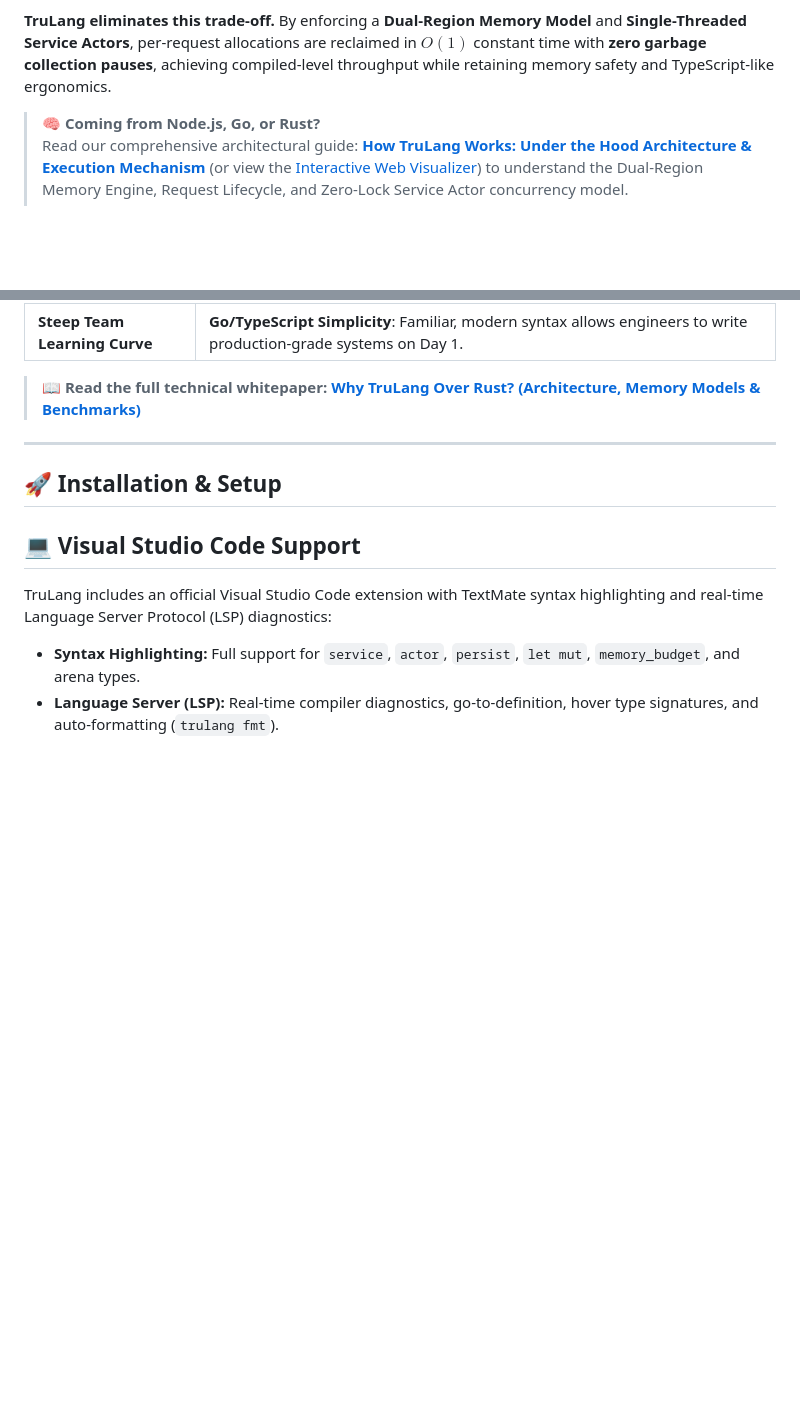
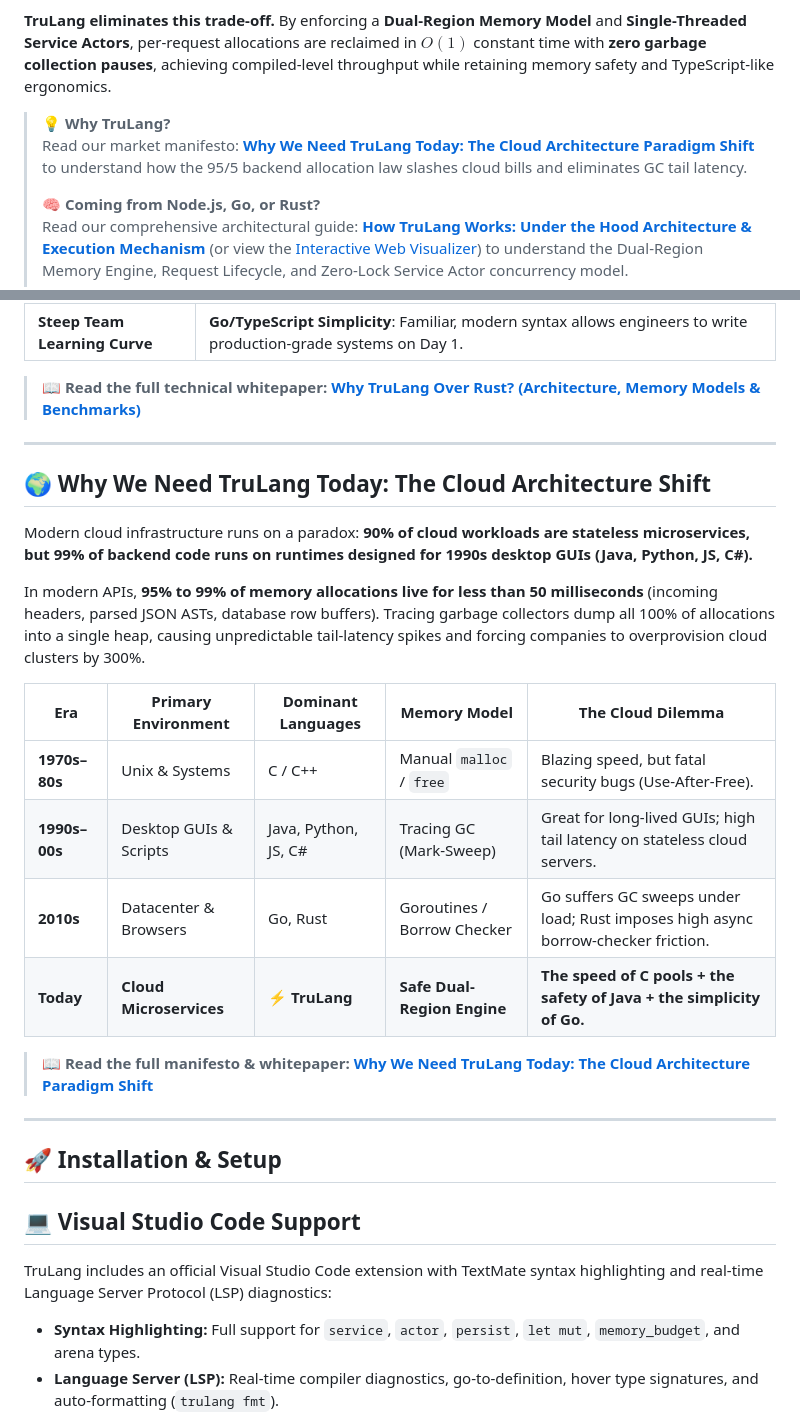
Before and after one commit to gaganprajapati/trulang, a Markdown page: README.md, 2 parts joined by grey strips. Rendered like a GitHub page; blank space fills up the shorter version.

Commit message:
docs: add 'Why We Need TruLang Today: The Cloud Architecture Paradigm Shift' manifesto and README section

```diff
--- a/README.md
+++ b/README.md
@@ -28,6 +28,9 @@ Traditional backend runtimes force a compromise:
 
 **TruLang eliminates this trade-off.** By enforcing a **Dual-Region Memory Model** and **Single-Threaded Service Actors**, per-request allocations are reclaimed in $O(1)$ constant time with **zero garbage collection pauses**, achieving compiled-level throughput while retaining memory safety and TypeScript-like ergonomics.
 
+> 💡 **Why TruLang?**
+> Read our market manifesto: [**Why We Need TruLang Today: The Cloud Architecture Paradigm Shift**](docs/WHY_TRULANG_TODAY.md) to understand how the 95/5 backend allocation law slashes cloud bills and eliminates GC tail latency.
+>
 > 🧠 **Coming from Node.js, Go, or Rust?**
 > Read our comprehensive architectural guide: [**How TruLang Works: Under the Hood Architecture & Execution Mechanism**](docs/INTERNALS.md) (or view the [Interactive Web Visualizer](https://gagn.dev/trulang/internals.html)) to understand the Dual-Region Memory Engine, Request Lifecycle, and Zero-Lock Service Actor concurrency model.
 >
@@ -86,6 +89,23 @@ While Rust provides industry-leading raw execution speed, building cloud APIs an
 | **Steep Team Learning Curve** | **Go/TypeScript Simplicity**: Familiar, modern syntax allows engineers to write production-grade systems on Day 1. |
 
 > 📖 **Read the full technical whitepaper:** [**Why TruLang Over Rust? (Architecture, Memory Models & Benchmarks)**](docs/WHY_TRULANG_OVER_RUST.md)
+
+---
+
+## 🌍 Why We Need TruLang Today: The Cloud Architecture Shift
+
+Modern cloud infrastructure runs on a paradox: **90% of cloud workloads are stateless microservices, but 99% of backend code runs on runtimes designed for 1990s desktop GUIs (Java, Python, JS, C#).**
+
+In modern APIs, **95% to 99% of memory allocations live for less than 50 milliseconds** (incoming headers, parsed JSON ASTs, database row buffers). Tracing garbage collectors dump all 100% of allocations into a single heap, causing unpredictable tail-latency spikes and forcing companies to overprovision cloud clusters by 300%.
+
+| Era | Primary Environment | Dominant Languages | Memory Model | The Cloud Dilemma |
+|---|---|---|---|---|
+| **1970s–80s** | Unix & Systems | C / C++ | Manual `malloc` / `free` | Blazing speed, but fatal security bugs (Use-After-Free). |
+| **1990s–00s** | Desktop GUIs & Scripts | Java, Python, JS, C# | Tracing GC (Mark-Sweep) | Great for long-lived GUIs; high tail latency on stateless cloud servers. |
+| **2010s** | Datacenter & Browsers | Go, Rust | Goroutines / Borrow Checker | Go suffers GC sweeps under load; Rust imposes high async borrow-checker friction. |
+| **Today** | **Cloud Microservices** | **⚡ TruLang** | **Safe Dual-Region Engine** | **The speed of C pools + the safety of Java + the simplicity of Go.** |
+
+> 📖 **Read the full manifesto & whitepaper:** [**Why We Need TruLang Today: The Cloud Architecture Paradigm Shift**](docs/WHY_TRULANG_TODAY.md)
 
 ---
 
```
Also changed, not shown: docs/WHY_TRULANG_TODAY.md (added, +171 -0 lines).
